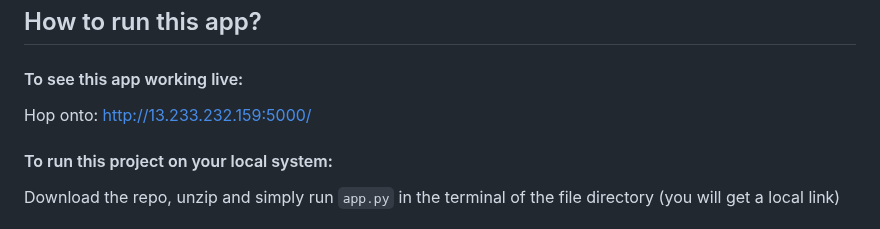
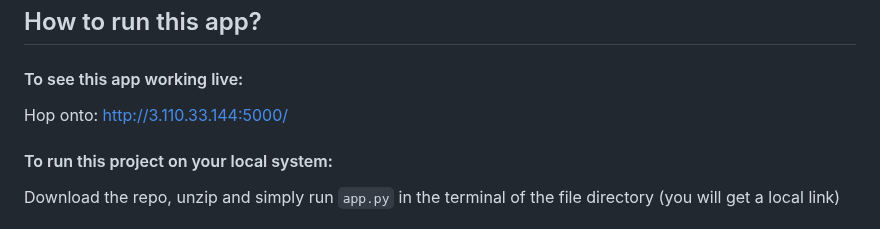
Before and after one commit to harshpx/Language-and-Sentiment-Detector, a Markdown page: README.md, the part around the change. Drawn GitHub-style.

```diff
--- a/README.md
+++ b/README.md
@@ -13,7 +13,7 @@ A Flask based web app that contains multiple Machine Learning models using NLP.
 It uses various trained Machine Learning and Deep Learning models at the backend, and API is created using Flask.
 ## How to run this app?
 #### To see this app working live:
-Hop onto: [http://13.233.232.159:5000/](http://13.233.232.159:5000/)
+Hop onto: [http://3.110.33.144:5000/](http://3.110.33.144:5000/)
 
 
 #### To run this project on your local system:
```
